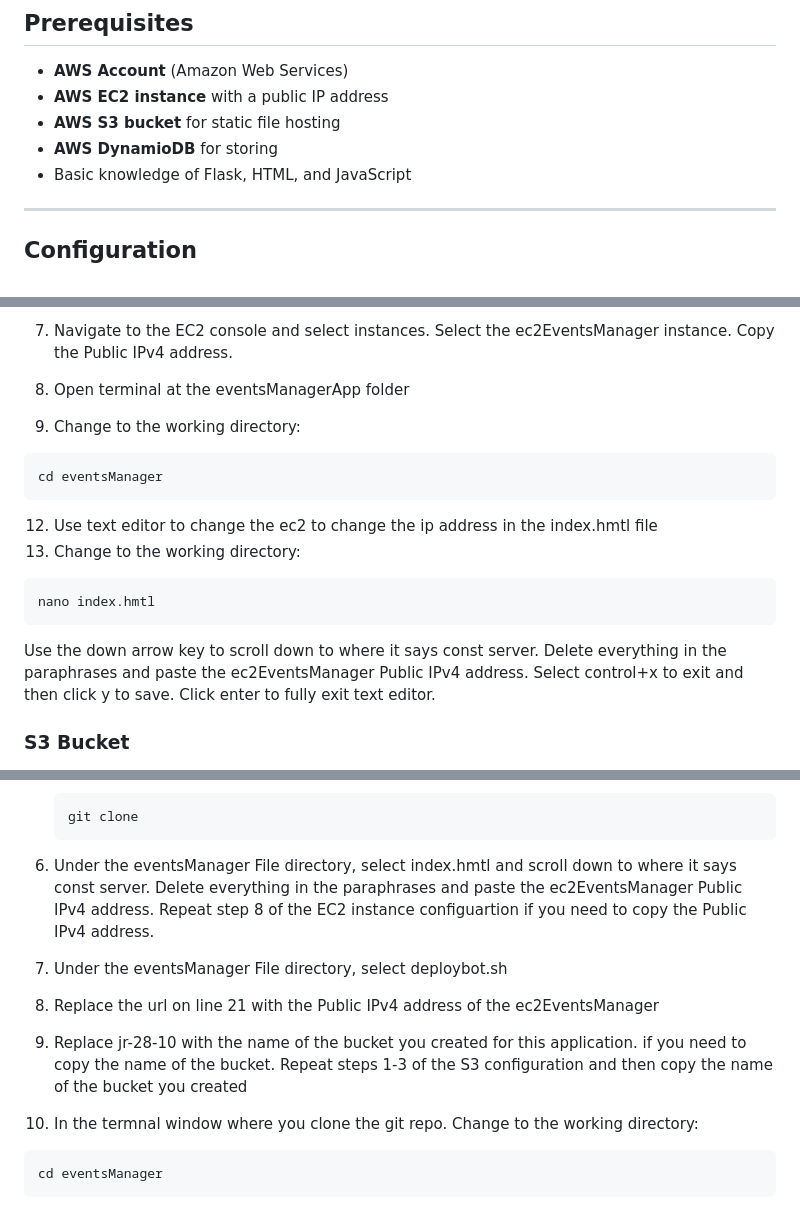
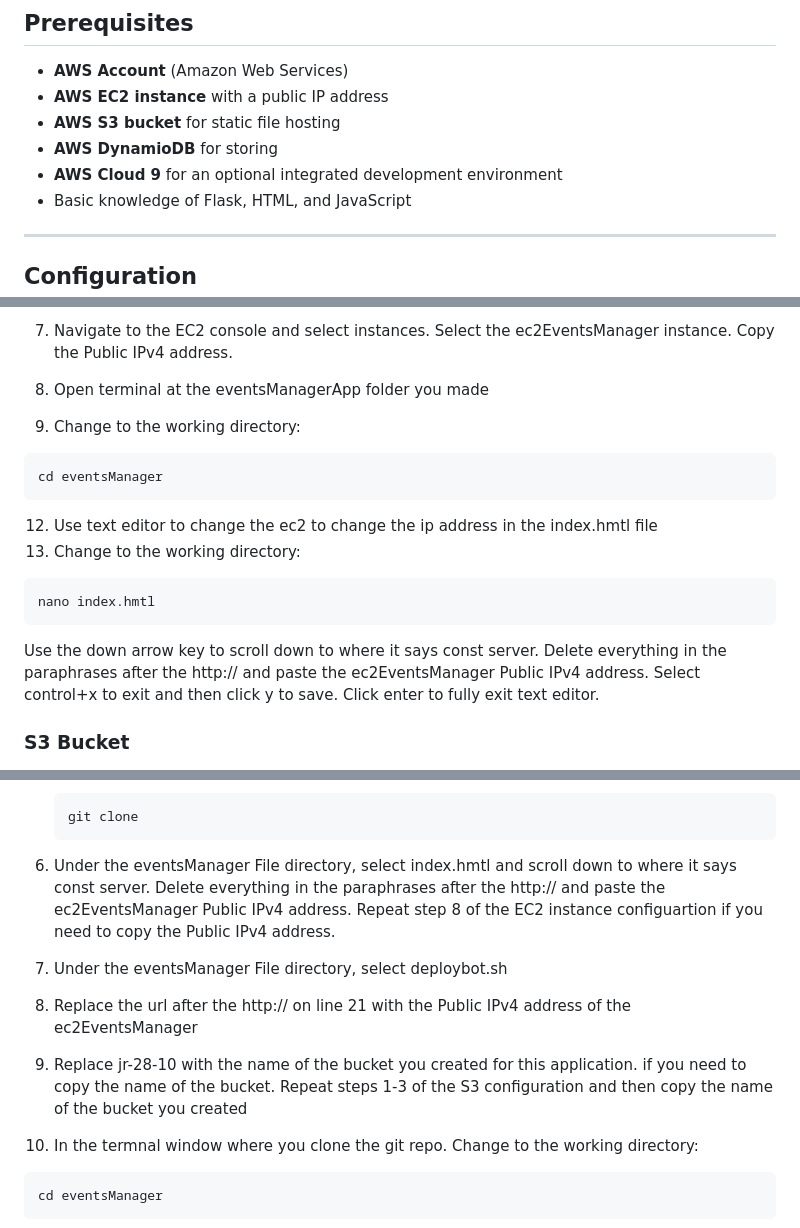
Before and after one commit to cs399f24/eventsManager, a Markdown page: README.md, 3 parts joined by grey strips. Rendered like a GitHub page.

````diff
--- a/README.md
+++ b/README.md
@@ -12,6 +12,7 @@ and the frontend can be hosted on an S3 bucket.
 - **AWS EC2 instance** with a public IP address
 - **AWS S3 bucket** for static file hosting
 - **AWS DynamioDB** for storing
+- **AWS Cloud 9** for an optional integrated development environment
 - Basic knowledge of Flask, HTML, and JavaScript
 
 ---
@@ -50,7 +51,7 @@ and the frontend can be hosted on an S3 bucket.
 
 
 8. Navigate to the EC2 console and select instances. Select the ec2EventsManager instance. Copy the Public IPv4 address.
-9. Open terminal at the eventsManagerApp folder
+9. Open terminal at the eventsManagerApp folder you made
 10. Change to the working directory:
    ```bash
    cd eventsManager
@@ -61,7 +62,7 @@ and the frontend can be hosted on an S3 bucket.
    nano index.hmtl
    ```
    Use the down arrow key to scroll down to where it says const server. Delete everything
-   in the paraphrases and paste the ec2EventsManager Public IPv4 address. Select
+   in the paraphrases after the http:// and paste the ec2EventsManager Public IPv4 address. Select
    control+x to exit and then click y to save. Click enter to fully exit text editor.
 
 
@@ -134,10 +135,10 @@ and the frontend can be hosted on an S3 bucket.
    git clone
    ```
 6. Under the eventsManager File directory, select index.hmtl and scroll down to where it
-   says const server. Delete everything in the paraphrases and paste the ec2EventsManager    Public IPv4 address. Repeat step 8 of the EC2 instance configuartion if you need to       copy the Public IPv4 address.
+   says const server. Delete everything in the paraphrases after the http:// and paste the ec2EventsManager Public IPv4 address. Repeat step 8 of the EC2 instance configuartion if you need to copy the Public IPv4 address.
 7. Under the eventsManager File directory, select deploybot.sh
-8. Replace the url on line 21 with the Public IPv4 address of the ec2EventsManager
-9. Replace jr-28-10 with the name of the bucket you created for this application. if you     need to copy the name of the bucket. Repeat steps 1-3 of the S3 configuration and then    copy the name of the bucket you created
+8. Replace the url after the http:// on line 21 with the Public IPv4 address of the ec2EventsManager
+9. Replace jr-28-10 with the name of the bucket you created for this application. if you need to copy the name of the bucket. Repeat steps 1-3 of the S3 configuration and then copy the name of the bucket you created
 10. In the termnal window where you clone the git repo. Change to the working directory:
    ```bash
    cd eventsManager
````
